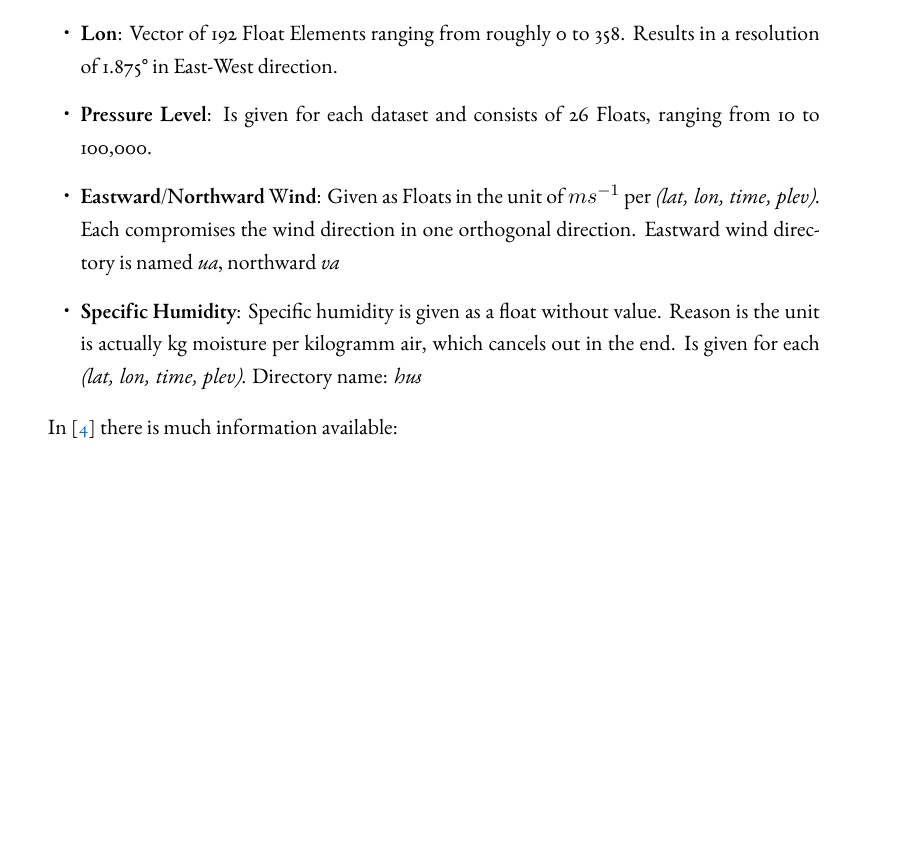
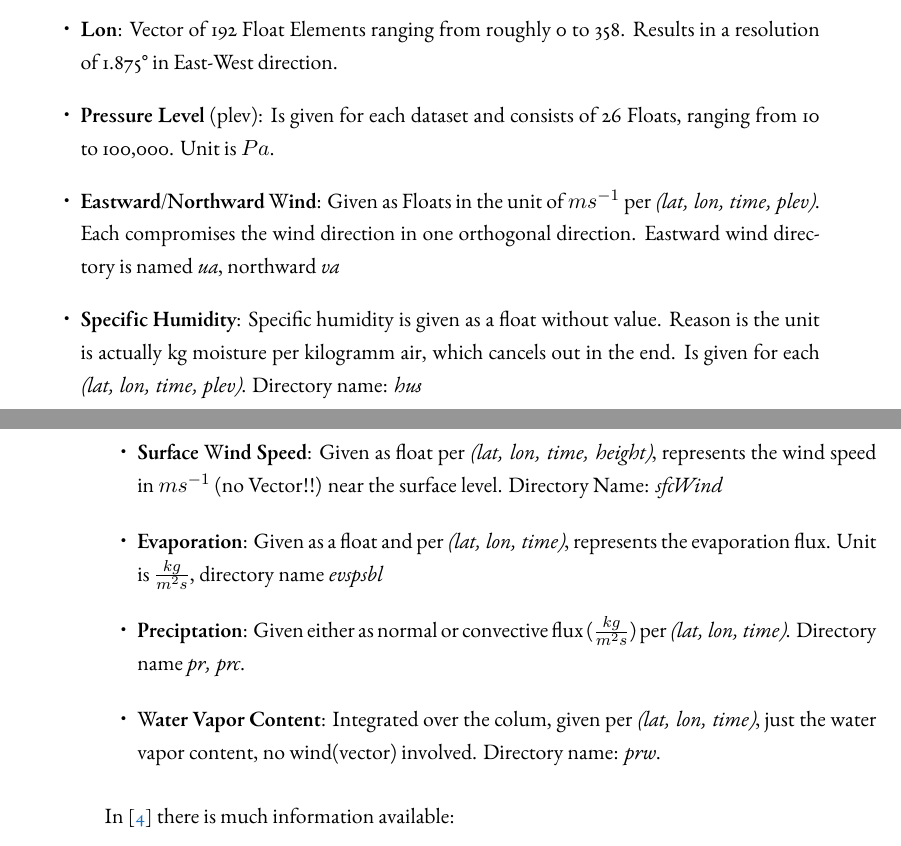
Before and after one commit to yum-yab/master_thesis, a LaTeX thesis (Thesis.tex, which reads chapters/3_related_work.tex): part of page 11 of 26 before the commit and two parts of pages 11 and 12 of 26 after it, the two joined at a grey line, cut so that both start at the same text, the shorter picture padded with empty space. The pictures show the PDF file Thesis.pdf that the author committed with the source.

Commit message:
Adds some more information about the dataset

```diff
--- a/chapters/3_related_work.tex
+++ b/chapters/3_related_work.tex
@@ -27,9 +27,13 @@ General information about the future scenarios (all based on the \textit{rcp85}
   \item \textbf{Time}: The time axis is  compromised of 1128 values, which count the days since 01.01.2005. The first one is ~380, so it actually starts somewhere in 2006, and all of those values are roughly 30 days apart. This axis is part of every dataset, all stored as floats.
   \item \textbf{Lat}: Vector of 96 Float Elements ranging from roughly -88 to 88. Results in a resolution of 1.875° in North-South direction.
   \item \textbf{Lon}: Vector of 192 Float Elements ranging from roughly 0 to 358. Results in a resolution of 1.875° in East-West direction.
-  \item \textbf{Pressure Level}: Is given for each dataset and consists of 26 Floats, ranging from 10 to 100,000.
+  \item \textbf{Pressure Level} (plev): Is given for each dataset and consists of 26 Floats, ranging from 10 to 100,000. Unit is $Pa$.
   \item \textbf{Eastward/Northward Wind}: Given as Floats in the unit of $ms^{-1}$ per \textit{(lat, lon, time, plev)}. Each compromises the wind direction in one orthogonal direction. Eastward wind directory is named \textit{ua}, northward \textit{va}
   \item \textbf{Specific Humidity}: Specific humidity is given as a float without value. Reason is the unit is actually kg moisture per kilogramm air, which cancels out in the end. Is given for each \textit{(lat, lon, time, plev)}. Directory name: \textit{hus}
+  \item \textbf{Surface Wind Speed}: Given as float per \textit{(lat, lon, time, height)}, represents the wind speed in $ms^{-1}$ (no Vector!!) near the surface level. Directory Name: \textit{sfcWind}
+  \item \textbf{Evaporation}: Given as a float and per \textit{(lat, lon, time)}, represents the evaporation flux. Unit is $\frac{kg}{m^2s}$, directory name \textit{evspsbl}
+  \item \textbf{Preciptation}: Given either as normal or convective flux ($\frac{kg}{m^2s}$) per \textit{(lat, lon, time)}. Directory name \textit{pr, prc}.
+  \item \textbf{Water Vapor Content}: Integrated over the colum, given per \textit{(lat, lon, time)}, just the water vapor content, no wind(vector) involved. Directory name: \textit{prw}.
 
 \end{itemize}
 
```
Also changed, not shown: Sources/Title.tex (+1 -1 lines), Thesis.pdf.
